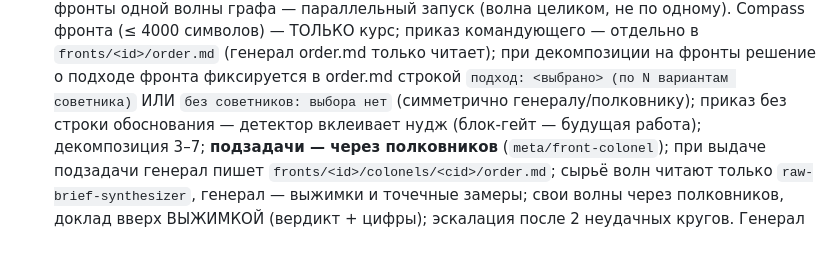
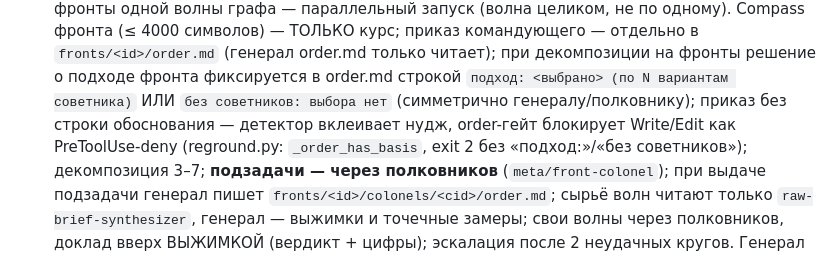
Before and after one commit to AHoHuMbl4/orchestrator-with-cursor, a Markdown page: skills/orchestration/SKILL.md, the part around one of its changes. Drawn GitHub-style.

Commit message:
docs: sync role count, warn threshold, and order-gate in orchestration skill
Co-authored-by: Cursor <cursoragent@cursor.com>

```diff
--- a/skills/orchestration/SKILL.md
+++ b/skills/orchestration/SKILL.md
@@ -384,8 +384,9 @@ docs-keeper после значимых волн.
   при декомпозиции на фронты решение о подходе фронта фиксируется в order.md
   строкой `подход: <выбрано> (по N вариантам советника)` ИЛИ
   `без советников: выбора нет` (симметрично генералу/полковнику);
-  приказ без строки обоснования — детектор вклеивает нудж
-  (блок-гейт — будущая работа);
+  приказ без строки обоснования — детектор вклеивает нудж,
+  order-гейт блокирует Write/Edit как PreToolUse-deny
+  (reground.py: `_order_has_basis`, exit 2 без «подход:»/«без советников»);
   декомпозиция 3–7; **подзадачи — через полковников** (`meta/front-colonel`);
   при выдаче подзадачи генерал пишет `fronts/<id>/colonels/<cid>/order.md`;
   сырьё волн читают только `raw-brief-synthesizer`, генерал — выжимки и
```
Also changed, not shown: other parts of skills/orchestration/SKILL.md (+2 -2 lines), 1 other file.
